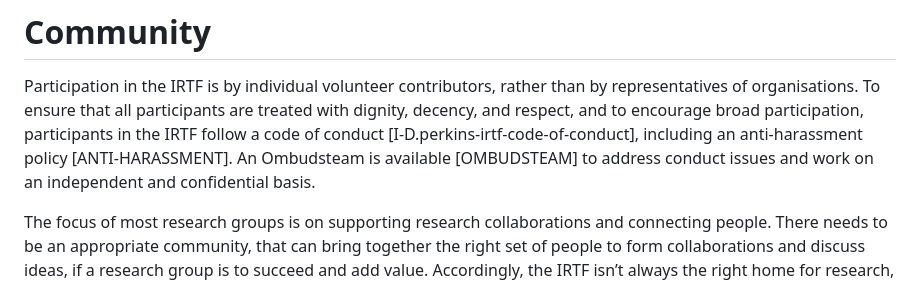
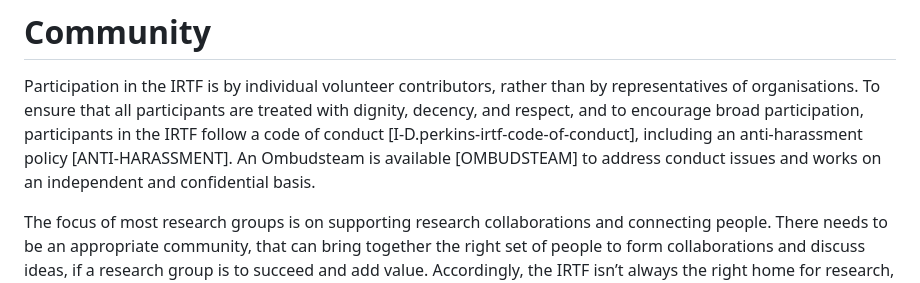
Before and after one commit to csperkins/draft-perkins-role-of-irtf, a Markdown page: draft-perkins-role-of-irtf.md, the part around the change. GitHub-like rendering.

Commit message:
Fix typo

```diff
--- a/draft-perkins-role-of-irtf.md
+++ b/draft-perkins-role-of-irtf.md
@@ -127,7 +127,7 @@ are treated with dignity, decency, and respect, and to encourage broad
 participation, participants in the IRTF follow a code of conduct
 [I-D.perkins-irtf-code-of-conduct], including an anti-harassment policy
 [ANTI-HARASSMENT]. An Ombudsteam is available [OMBUDSTEAM] to address
-conduct issues and work on an independent and confidential basis.
+conduct issues and works on an independent and confidential basis.
 
 The focus of most research groups is on supporting research collaborations
 and connecting people. There needs to be an appropriate community, that can
```
